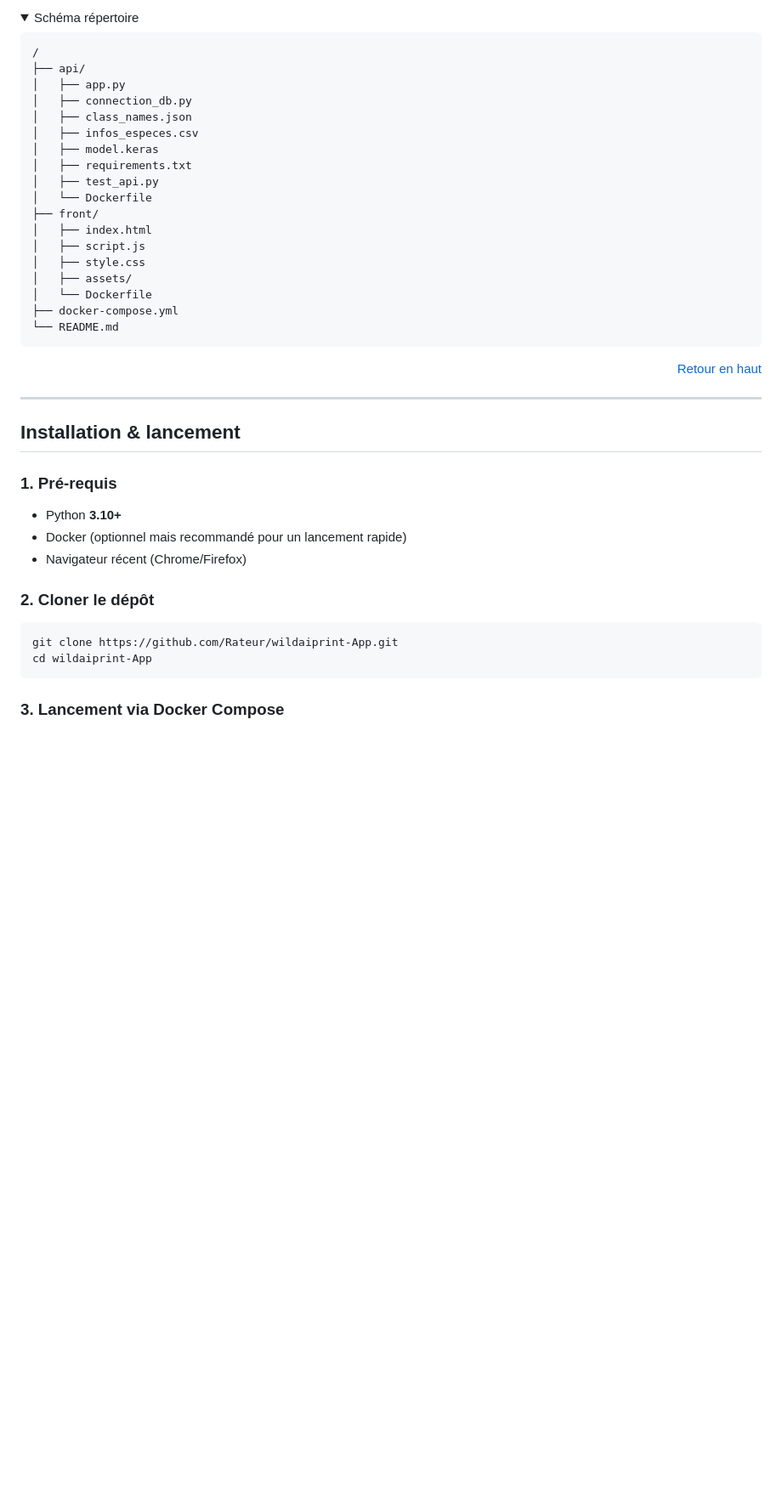
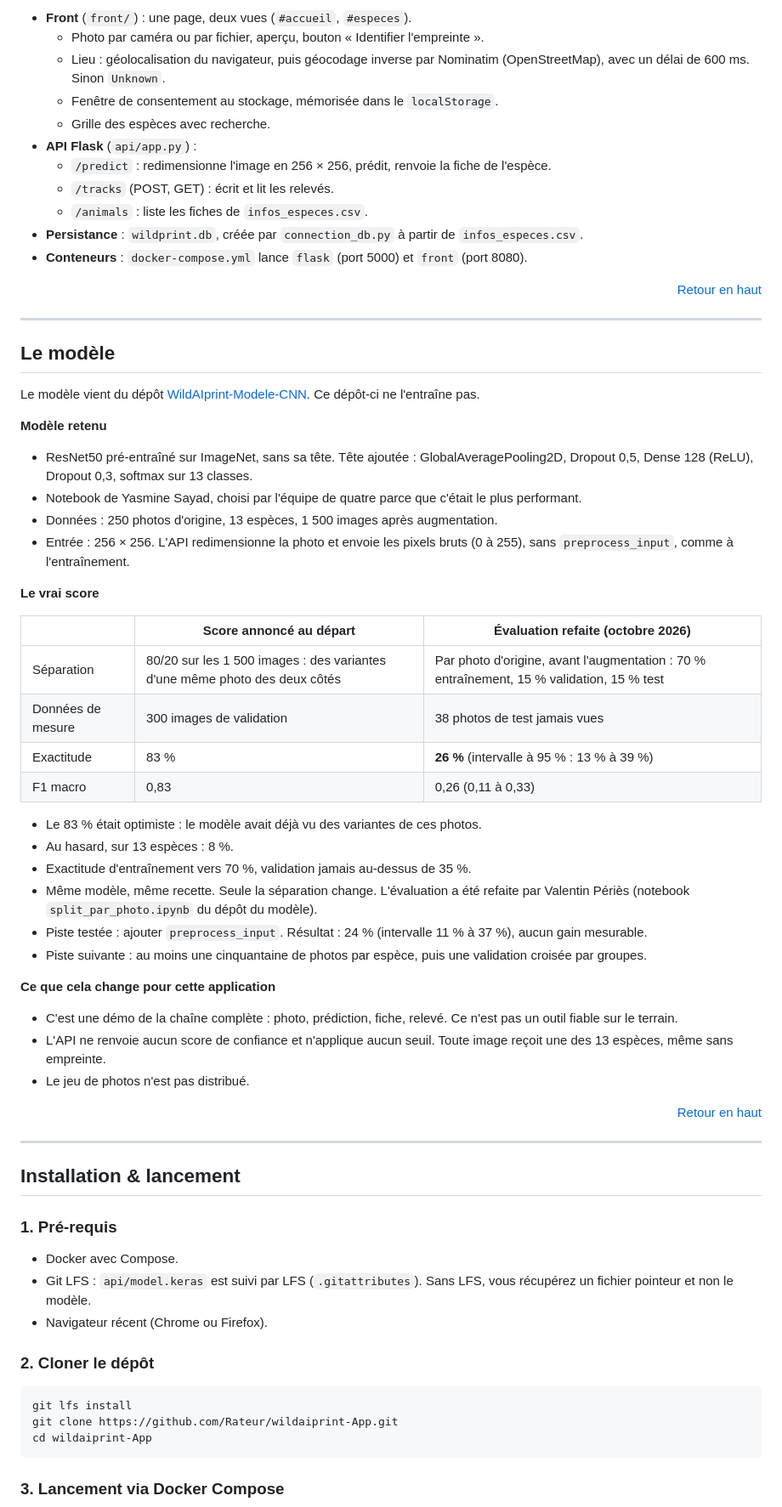
Before and after one commit to Rateur/wildaiprint-App, a Markdown page: README.md, the part around one of its changes. Shown at 85% size. GitHub-like rendering; folded sections open; blank space fills up the shorter version.

````diff
--- a/README.md
+++ b/README.md
@@ -115,28 +115,51 @@ utilisateur → front (formulaire, fetch) → API Flask → modèle Keras → r
 ```
 
-<details><summary>Schéma répertoire</summary>
+- **Front** (`front/`) : une page, deux vues (`#accueil`, `#especes`).
+  - Photo par caméra ou par fichier, aperçu, bouton « Identifier l'empreinte ».
+  - Lieu : géolocalisation du navigateur, puis géocodage inverse par Nominatim (OpenStreetMap), avec un délai de 600 ms. Sinon `Unknown`.
+  - Fenêtre de consentement au stockage, mémorisée dans le `localStorage`.
+  - Grille des espèces avec recherche.
+- **API Flask** (`api/app.py`) :
+  - `/predict` : redimensionne l'image en 256 × 256, prédit, renvoie la fiche de l'espèce.
+  - `/tracks` (POST, GET) : écrit et lit les relevés.
+  - `/animals` : liste les fiches de `infos_especes.csv`.
+- **Persistance** : `wildprint.db`, créée par `connection_db.py` à partir de `infos_especes.csv`.
+- **Conteneurs** : `docker-compose.yml` lance `flask` (port 5000) et `front` (port 8080).
 
-```text
-/
-├── api/
-│   ├── app.py
-│   ├── connection_db.py
-│   ├── class_names.json
-│   ├── infos_especes.csv
-│   ├── model.keras
-│   ├── requirements.txt
-│   ├── test_api.py
-│   └── Dockerfile
-├── front/
-│   ├── index.html
-│   ├── script.js
-│   ├── style.css
-│   ├── assets/
-│   └── Dockerfile
-├── docker-compose.yml
-└── README.md
-```
-</details>
+<p align="right"><a href="#top">Retour en haut</a></p>
+
+---
+
+## <a id="modele"></a>Le modèle
+
+Le modèle vient du dépôt [WildAIprint-Modele-CNN](https://github.com/Rateur/WildAIprint-Modele-CNN). Ce dépôt-ci ne l'entraîne pas.
+
+**Modèle retenu**
+- ResNet50 pré-entraîné sur ImageNet, sans sa tête. Tête ajoutée : GlobalAveragePooling2D, Dropout 0,5, Dense 128 (ReLU), Dropout 0,3, softmax sur 13 classes.
+- Notebook de Yasmine Sayad, choisi par l'équipe de quatre parce que c'était le plus performant.
+- Données : 250 photos d'origine, 13 espèces, 1 500 images après augmentation.
+- Entrée : 256 × 256. L'API redimensionne la photo et envoie les pixels bruts (0 à 255), sans `preprocess_input`, comme à l'entraînement.
+
+**Le vrai score**
+
+| | Score annoncé au départ | Évaluation refaite (octobre 2026) |
+|---|---|---|
+| Séparation | 80/20 sur les 1 500 images : des variantes d'une même photo des deux côtés | Par photo d'origine, avant l'augmentation : 70 % entraînement, 15 % validation, 15 % test |
+| Données de mesure | 300 images de validation | 38 photos de test jamais vues |
+| Exactitude | 83 % | **26 %** (intervalle à 95 % : 13 % à 39 %) |
+| F1 macro | 0,83 | 0,26 (0,11 à 0,33) |
+
+- Le 83 % était optimiste : le modèle avait déjà vu des variantes de ces photos.
+- Au hasard, sur 13 espèces : 8 %.
+- Exactitude d'entraînement vers 70 %, validation jamais au-dessus de 35 %.
+- Même modèle, même recette. Seule la séparation change. L'évaluation a été refaite par Valentin Périès (notebook `split_par_photo.ipynb` du dépôt du modèle).
+- Piste testée : ajouter `preprocess_input`. Résultat : 24 % (intervalle 11 % à 37 %), aucun gain mesurable.
+- Piste suivante : au moins une cinquantaine de photos par espèce, puis une validation croisée par groupes.
+
+**Ce que cela change pour cette application**
+- C'est une démo de la chaîne complète : photo, prédiction, fiche, relevé. Ce n'est pas un outil fiable sur le terrain.
+- L'API ne renvoie aucun score de confiance et n'applique aucun seuil. Toute image reçoit une des 13 espèces, même sans empreinte.
+- Le jeu de photos n'est pas distribué.
 
 <p align="right"><a href="#top">Retour en haut</a></p>
 
@@ -145,12 +168,13 @@ utilisateur → front (formulaire, fetch) → API Flask → modèle Keras → r
 ## <a id="installation"></a>Installation & lancement
 
 ### 1. Pré-requis
-- Python **3.10+**
-- Docker (optionnel mais recommandé pour un lancement rapide)
-- Navigateur récent (Chrome/Firefox)
+- Docker avec Compose.
+- Git LFS : `api/model.keras` est suivi par LFS (`.gitattributes`). Sans LFS, vous récupérez un fichier pointeur et non le modèle.
+- Navigateur récent (Chrome ou Firefox).
 
 ### 2. Cloner le dépôt
 ```bash
+git lfs install
 git clone https://github.com/Rateur/wildaiprint-App.git
 cd wildaiprint-App
 ```
````
Also changed, not shown: other parts of README.md (+92 -62 lines).
